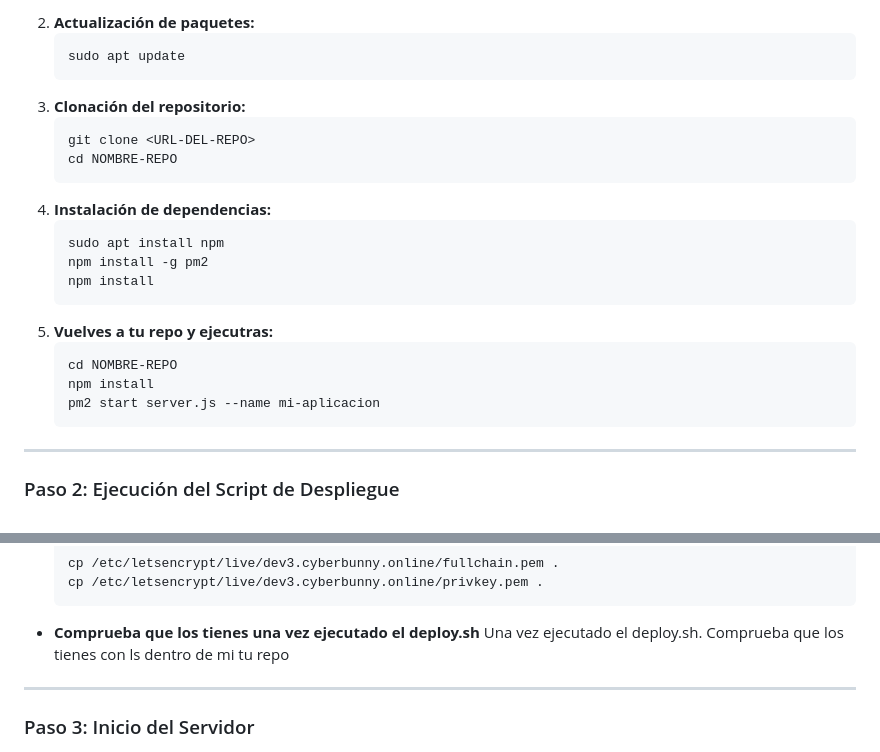
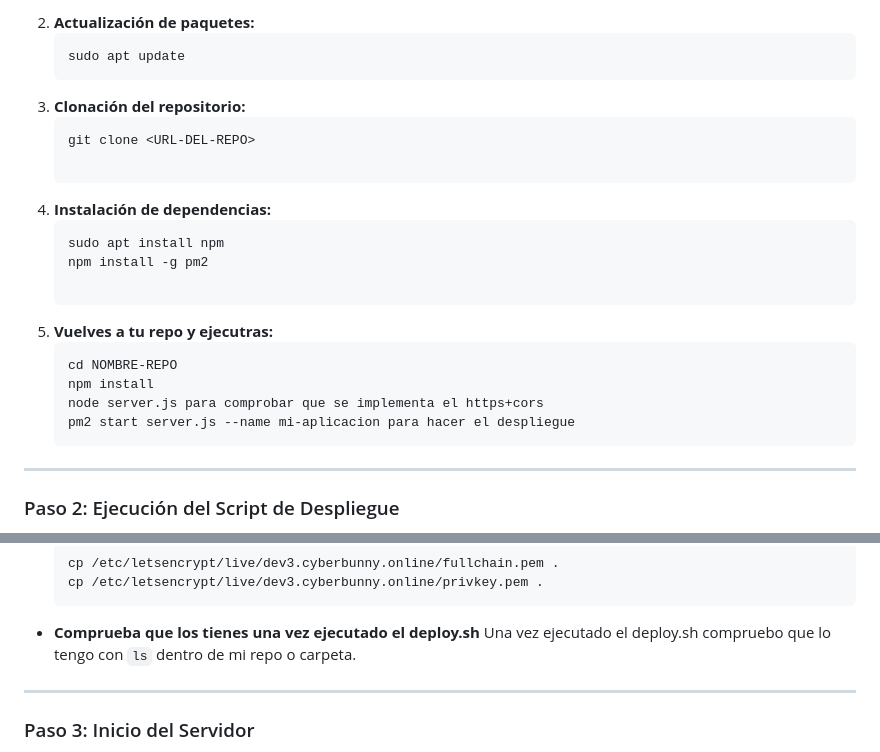
Before and after one commit to camachoo18/ExamenDiegoFinal, a Markdown page: README.md, 2 parts joined by grey strips. GitHub-like rendering.

Commit message:
Final Update Doc

````diff
--- a/README.md
+++ b/README.md
@@ -21,19 +21,20 @@ Este documento describe los pasos que he seguido para completar el examen, las h
 3. **Clonación del repositorio:**
    ```sh
    git clone <URL-DEL-REPO>
-   cd NOMBRE-REPO
+
    ```
 4. **Instalación de dependencias:**
    ```sh
    sudo apt install npm
    npm install -g pm2
-   npm install
+
    ```
 5. **Vuelves a tu repo y ejecutras:**
       ```sh
    cd NOMBRE-REPO
    npm install
-   pm2 start server.js --name mi-aplicacion
+   node server.js para comprobar que se implementa el https+cors
+   pm2 start server.js --name mi-aplicacion para hacer el despliegue
    ```
 ---
 
@@ -53,7 +54,7 @@ Ejecuté el script `deploy.sh`, que realiza las siguientes acciones:
   cp /etc/letsencrypt/live/dev3.cyberbunny.online/privkey.pem .
   ```
 - **Comprueba que los tienes una vez ejecutado el deploy.sh**
-  Una vez ejecutado el deploy.sh. Comprueba que los tienes con ls dentro de mi tu repo
+  Una vez ejecutado el deploy.sh compruebo que lo tengo con `ls` dentro de mi repo o carpeta.
 
 ---
 
````
